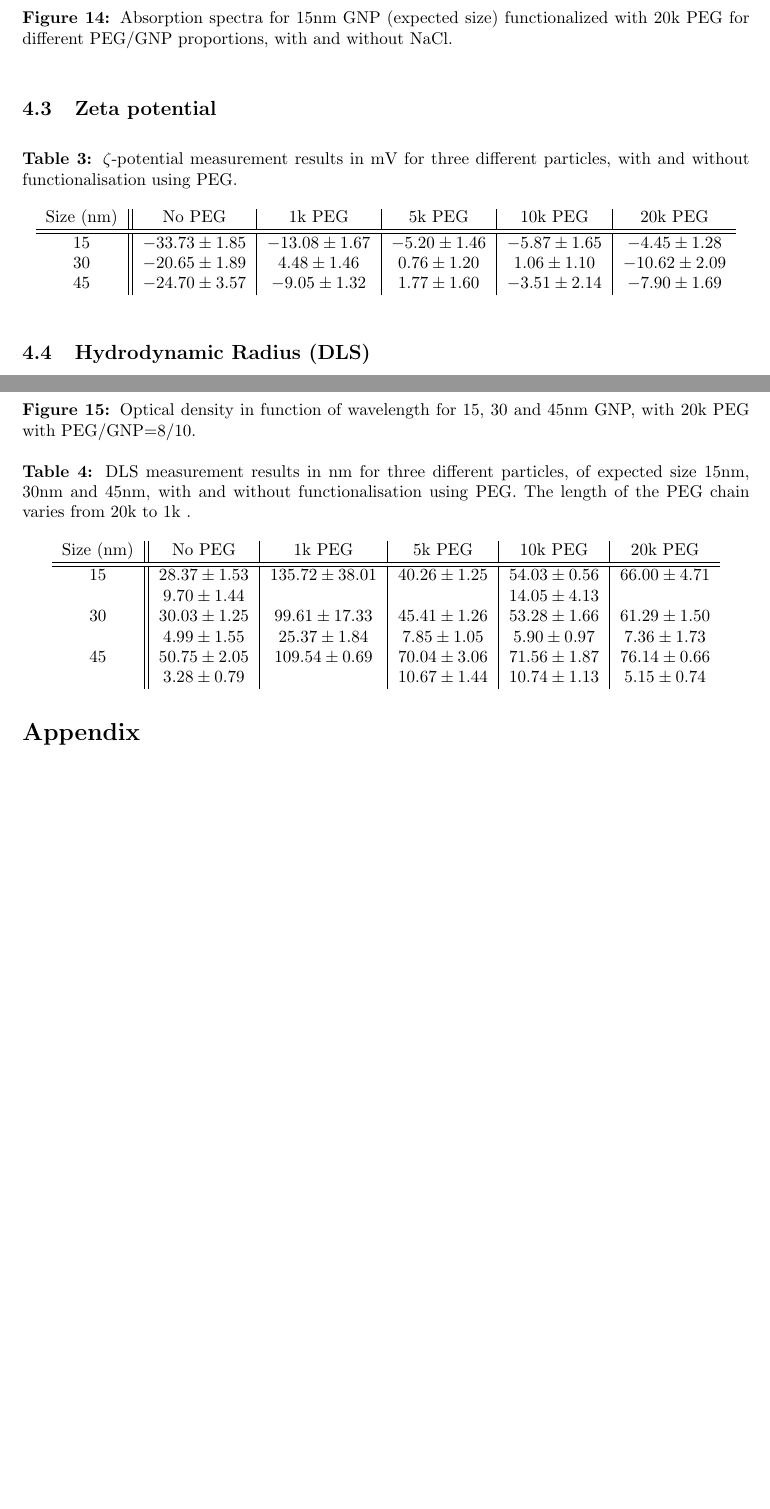
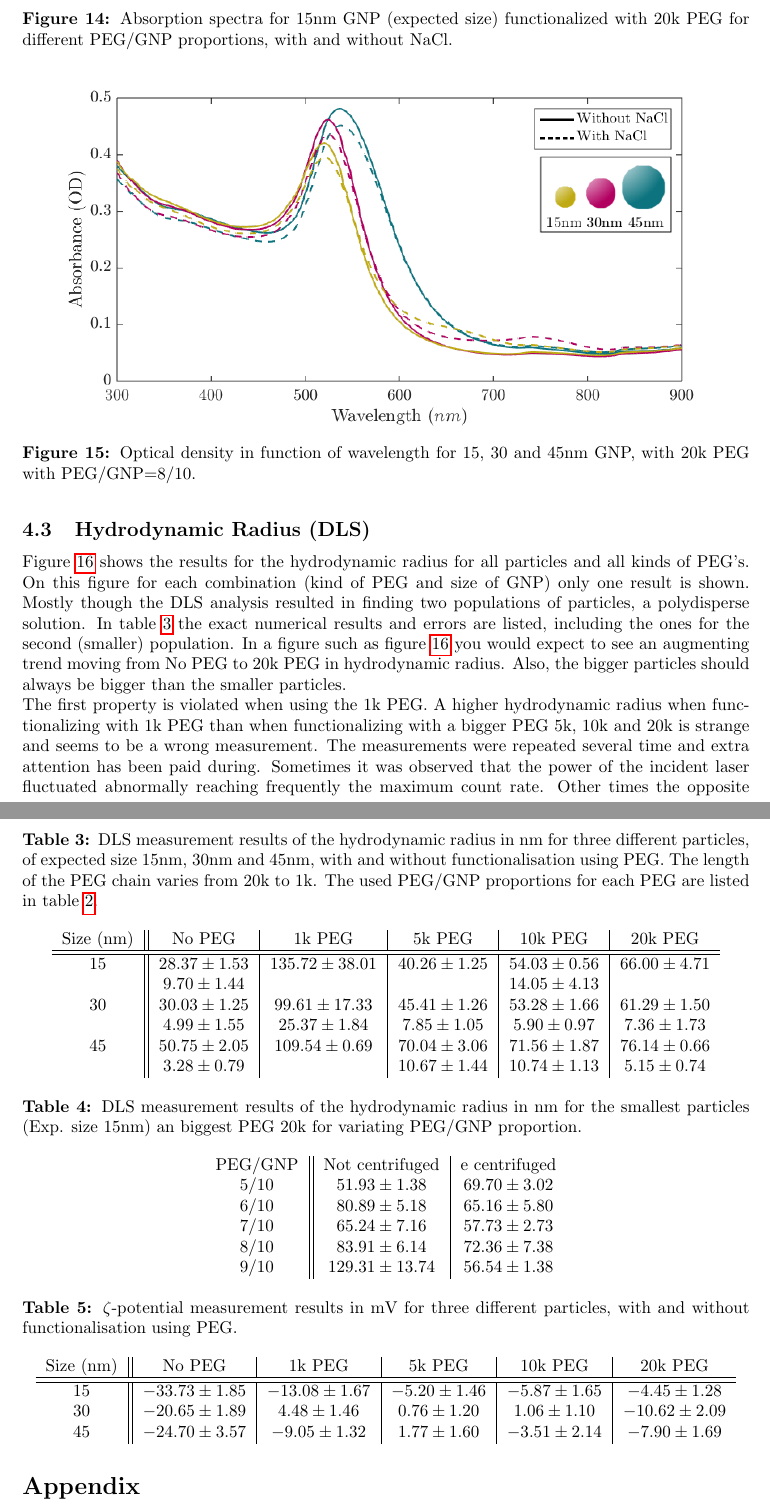
Before and after one commit to Lies1995/Bachelorproef2, a LaTeX paper (Verslag/main.tex, which reads Verslag/content/ResultsAndDiscussion.tex): two parts of pages 14 and 15 of 21 before the commit and two parts of pages 13 and 16 of 21 after it, joined at a grey line, cut so that both start at the same text, the shorter picture padded with empty space. Compiled offline with pdfLaTeX.

Commit message:
no message

```diff
--- a/Verslag/content/ResultsAndDiscussion.tex
+++ b/Verslag/content/ResultsAndDiscussion.tex
@@ -68,3 +71,8 @@ After the necessary PEG/GNP proportion was determined based on the absorption sp
   \label{fig:UV-VIS all 20k}
 
 \end{figure}
+
+\subsection{Hydrodynamic Radius (DLS)}
+Figure \ref{fig:DLS} shows the results for the hydrodynamic radius for all particles and all kinds of PEG's. On this figure for each combination (kind of PEG and size of GNP) only one result is shown. Mostly though the DLS analysis resulted in finding two populations of particles, a polydisperse solution. In table \ref{tab:DLS} the exact numerical results and errors are listed, including the ones for the second (smaller) population.
+In a figure such as figure \ref{fig:DLS} you would expect to see an augmenting trend moving from No PEG to 20k PEG in hydrodynamic radius. Also, the bigger particles should always be bigger than the smaller particles.\\
+The first property is violated when using the $1$k PEG. A higher hydrodynamic radius when functionalizing with $1$k PEG than when functionalizing with a bigger PEG $5$k, $10$k and $20$k is strange and seems to be a wrong measurement. The measurements were repeated several time and extra attention has been paid during. Sometimes it was observed that the power of the incident laser fluctuated abnormally reaching frequently the maximum count rate. Other times the opposite happened. Even with the highest laser power not enough counts were recorded (the ideal instantaneous count rate is between 2500-3000). These problems affect the correctness of the calculations and could announce for the strange values for $R_h$ and huge error bars on the measurements. \\
@@ -71,3 +90,33 @@ After the necessary PEG/GNP proportion was determined based on the absorption sp
+\begin{table}[h!]
+  \centering
+  \caption{DLS measurement results of the hydrodynamic radius in nm for three different particles, of expected size $15$nm, $30$nm and $45$nm, with and without functionalisation using PEG. The length of the PEG chain varies from 20k to 1k. The used PEG/GNP proportions for each PEG are listed in table \ref{tab:PEG/GNP}.}
+  \label{tab:DLS}
+\begin{tabular}{c || c | c | c | c | c }
+  Size (nm) & No PEG  & $1$k PEG & $5$k PEG & $10$k PEG & $20$k PEG\\
+  \hline
+  \hline
+  $15$ &$28.37 \pm 1.53$  & $135.72 \pm 38.01$ & $40.26\pm 1.25$ & $54.03 \pm 0.56$ & $66.00 \pm 4.71$\\
+  & $9.70\pm 1.44$& & &$14.05 \pm 4.13$ \\
+  $30$ & $30.03 \pm 1.25$ & $99.61 \pm 17.33$ & $45.41 \pm 1.26$ & $53.28 \pm 1.66$ & $61.29 \pm 1.50$\\
+  & $4.99 \pm 1.55$ & $25.37 \pm 1.84$ & $7.85 \pm 1.05$ & $5.90 \pm 0.97$ & $7.36 \pm 1.73$\\
+  $45$ & $50.75 \pm 2.05$ & $109.54 \pm 0.69$ & $70.04 \pm 3.06$ & $71.56 \pm 1.87$ & $76.14 \pm 0.66$ \\
+  & $3.28 \pm 0.79$ & & $10.67 \pm 1.44$ & $10.74 \pm 1.13$ & $5.15 \pm 0.74$ \\
+
+\end{tabular}
+\end{table}
+\begin{table}
+  \centering
+  \caption{DLS measurement results of the hydrodynamic radius in nm for the smallest particles (Exp. size $15$nm) an biggest PEG $20$k for variating PEG/GNP proportion. }
+  \label{tab:15nm 20k var}
+  \begin{tabular}{c||c |c}
+    PEG/GNP & Not centrifuged &e centrifuged \\
+    $5/10$ & $51.93 \pm 1.38$ & $69.70 \pm 3.02$\\
+    $6/10$ & $80.89 \pm 5.18$ & $65.16 \pm 5.80$\\
+    $7/10$ & $65.24 \pm 7.16$ & $57.73 \pm 2.73$\\
+    $8/10$ & $83.91 \pm 6.14$ & $72.36 \pm 7.38$\\
+    $9/10$ & $129.31 \pm 13.74$ & $56.54 \pm 1.38$\\
+  \end{tabular}
+\end{table}
 
 \subsection{Zeta potential}
 \begin{table}[h!]
@@ -98,21 +147,3 @@ After the necessary PEG/GNP proportion was determined based on the absorption sp
   \end{subfigure}
   \caption{$\zeta$-potential measurement results for particles of 45nm without funtionalisation (a) data and (b) Lorentzian fit. Ten measurements were done and the average was calculated (black curve).}
 \end{figure}
-
-\subsection{Hydrodynamic Radius (DLS)}
-\begin{table}[h!]
-  \centering
-  \caption{DLS measurement results in nm for three different particles, of expected size $15$nm, $30$nm and $45$nm, with and without functionalisation using PEG. The length of the PEG chain varies from 20k to 1k .}
-\begin{tabular}{c || c | c | c | c | c }
-  Size (nm) & No PEG  & $1$k PEG & $5$k PEG & $10$k PEG & $20$k PEG\\
-  \hline
-  \hline
-  $15$ &$28.37 \pm 1.53$  & $135.72 \pm 38.01$ & $40.26\pm 1.25$ & $54.03 \pm 0.56$ & $66.00 \pm 4.71$\\
-  & $9.70\pm 1.44$& & &$14.05 \pm 4.13$ \\
-  $30$ & $30.03 \pm 1.25$ & $99.61 \pm 17.33$ & $45.41 \pm 1.26$ & $53.28 \pm 1.66$ & $61.29 \pm 1.50$\\
-  & $4.99 \pm 1.55$ & $25.37 \pm 1.84$ & $7.85 \pm 1.05$ & $5.90 \pm 0.97$ & $7.36 \pm 1.73$\\
-  $45$ & $50.75 \pm 2.05$ & $109.54 \pm 0.69$ & $70.04 \pm 3.06$ & $71.56 \pm 1.87$ & $76.14 \pm 0.66$ \\
-  & $3.28 \pm 0.79$ & & $10.67 \pm 1.44$ & $10.74 \pm 1.13$ & $5.15 \pm 0.74$ \\
-
-\end{tabular}
-\end{table}
```
Also changed, not shown: Verslag/Thesis_overview.tex (+16 -0 lines), Verslag/content/MaterialAndMethods.tex (+2 -1 lines), Verslag/gfx/DlsAll.png, Verslag/gfx/zeta.png, Verslag/main.bbl (deleted), Verslag/content/ResultsAndDiscussion.tex (31 more changed lines), 2 other files.
